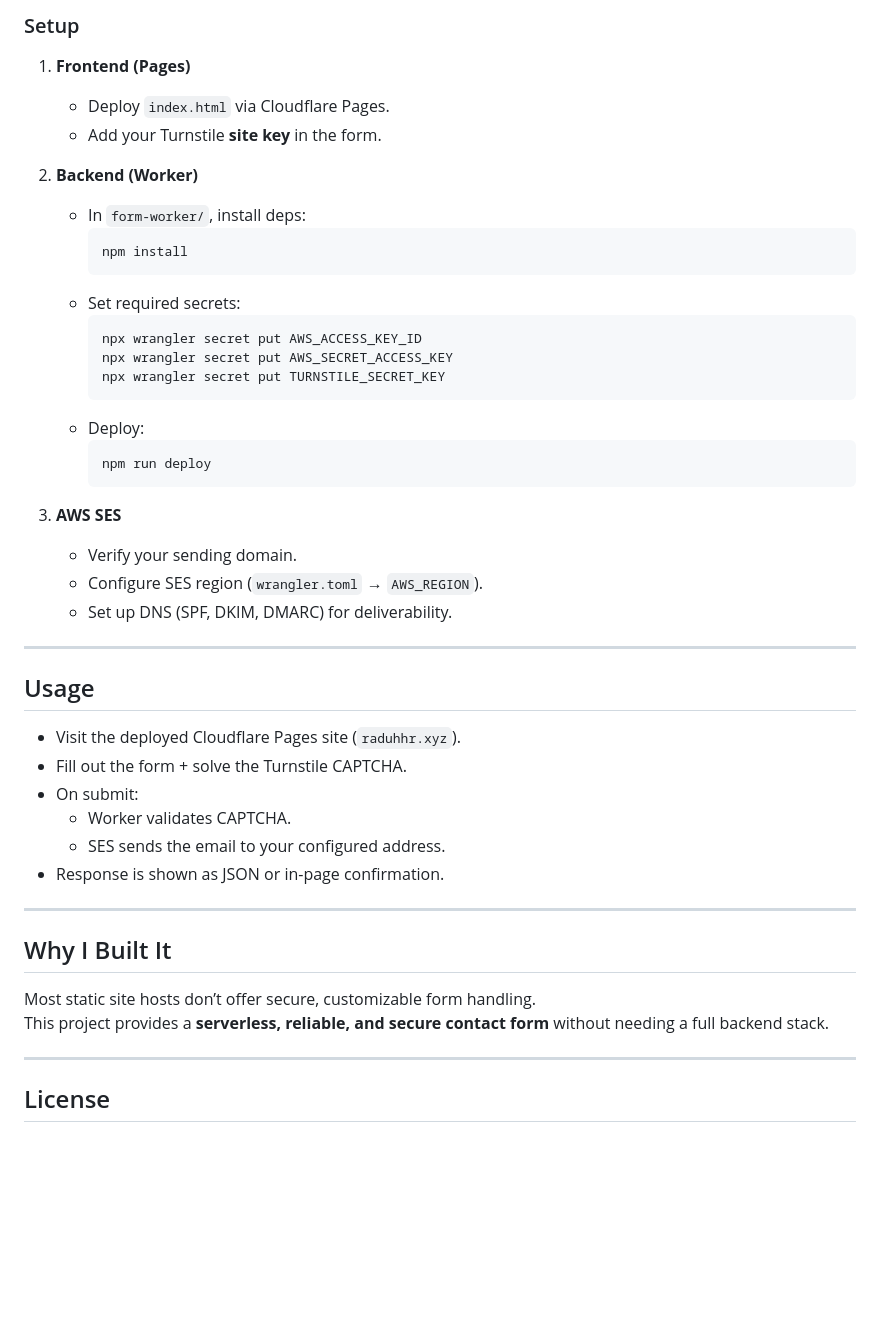
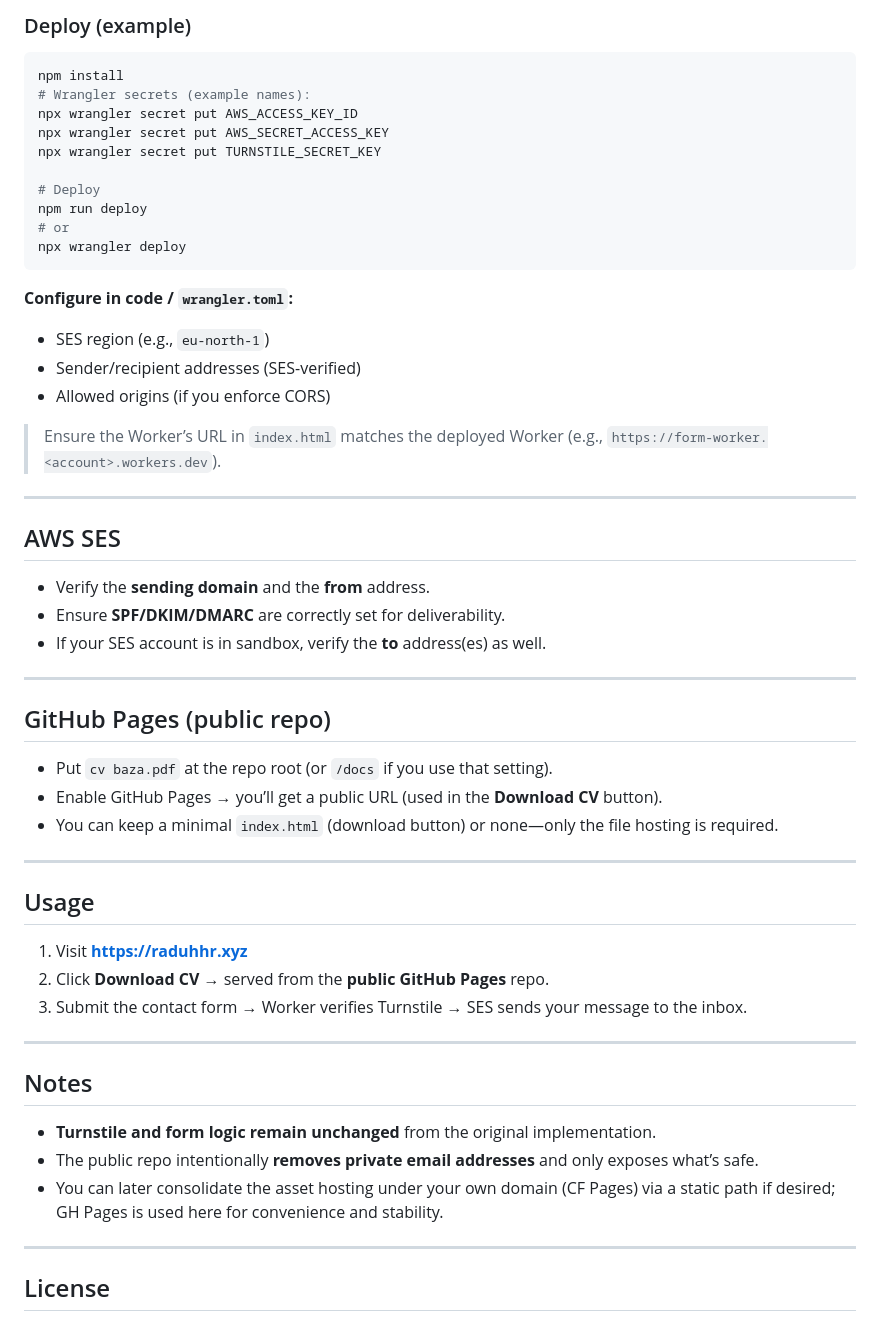
Before and after one commit to raduhhr/secure-contact-form, a Markdown page: README.md, the part around the change printed below. GitHub-like rendering; blank space fills up the shorter version.

````diff
--- a/README.md
+++ b/README.md
@@ -67,47 +83,56 @@ secure-contact-form/
 
-### Setup
-1. **Frontend (Pages)**
-   - Deploy `index.html` via Cloudflare Pages.
-   - Add your Turnstile **site key** in the form.
+### Deploy (example)
+```bash
+npm install
+# Wrangler secrets (example names):
+npx wrangler secret put AWS_ACCESS_KEY_ID
+npx wrangler secret put AWS_SECRET_ACCESS_KEY
+npx wrangler secret put TURNSTILE_SECRET_KEY
 
-2. **Backend (Worker)**
-   - In `form-worker/`, install deps:
-     ```bash
-     npm install
-     ```
-   - Set required secrets:
-     ```bash
-     npx wrangler secret put AWS_ACCESS_KEY_ID
-     npx wrangler secret put AWS_SECRET_ACCESS_KEY
-     npx wrangler secret put TURNSTILE_SECRET_KEY
-     ```
-   - Deploy:
-     ```bash
-     npm run deploy
-     ```
+# Deploy
+npm run deploy
+# or
+npx wrangler deploy
+```
 
-3. **AWS SES**
-   - Verify your sending domain.
-   - Configure SES region (`wrangler.toml` → `AWS_REGION`).
-   - Set up DNS (SPF, DKIM, DMARC) for deliverability.
+**Configure in code / `wrangler.toml`:**
+- SES region (e.g., `eu-north-1`)
+- Sender/recipient addresses (SES-verified)
+- Allowed origins (if you enforce CORS)
+
+> Ensure the Worker’s URL in `index.html` matches the deployed Worker (e.g., `https://form-worker.<account>.workers.dev`).
+
+---
+
+## AWS SES
+
+- Verify the **sending domain** and the **from** address.
+- Ensure **SPF/DKIM/DMARC** are correctly set for deliverability.
+- If your SES account is in sandbox, verify the **to** address(es) as well.
+
+---
+
+## GitHub Pages (public repo)
+
+- Put `cv baza.pdf` at the repo root (or `/docs` if you use that setting).
+- Enable GitHub Pages → you’ll get a public URL (used in the **Download CV** button).
+- You can keep a minimal `index.html` (download button) or none—only the file hosting is required.
 
 ---
 
 ## Usage
 
-- Visit the deployed Cloudflare Pages site (`raduhhr.xyz`).
-- Fill out the form + solve the Turnstile CAPTCHA.
-- On submit:
-  - Worker validates CAPTCHA.
-  - SES sends the email to your configured address.
-- Response is shown as JSON or in-page confirmation.
+1. Visit **https://raduhhr.xyz**
+2. Click **Download CV** → served from the **public GitHub Pages** repo.
+3. Submit the contact form → Worker verifies Turnstile → SES sends your message to the inbox.
 
 ---
 
-## Why I Built It
+## Notes
 
-Most static site hosts don’t offer secure, customizable form handling.
-This project provides a **serverless, reliable, and secure contact form** without needing a full backend stack.
+- **Turnstile and form logic remain unchanged** from the original implementation.
+- The public repo intentionally **removes private email addresses** and only exposes what’s safe.
+- You can later consolidate the asset hosting under your own domain (CF Pages) via a static path if desired; GH Pages is used here for convenience and stability.
 
 ---
 
````
Also changed, not shown: other parts of README.md (+61 -45 lines).
